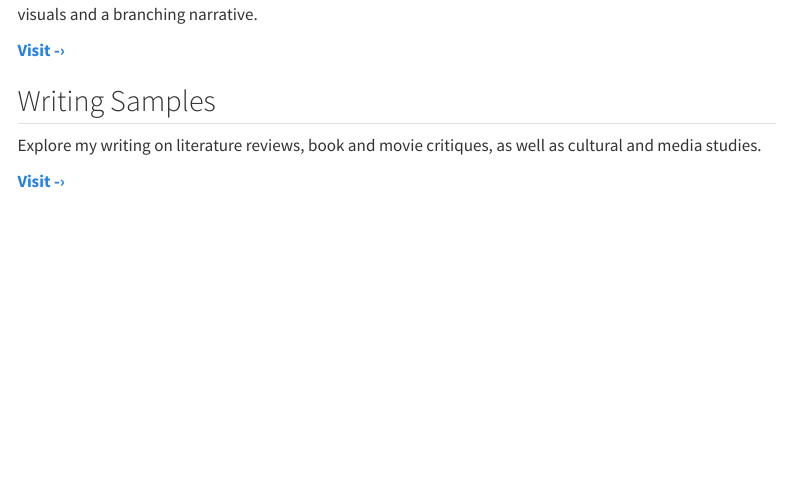
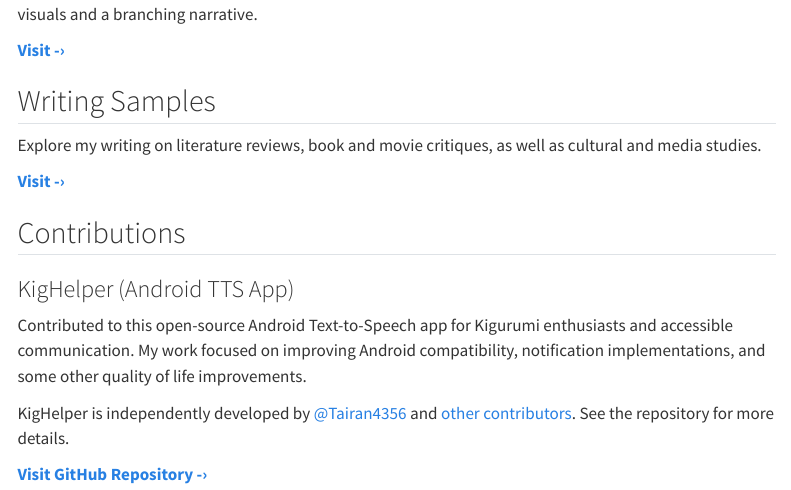
Before and after one commit to yulexun/portfolio_quarto_site, a Quarto document (index.qmd): the page in a window 1100 px wide, from 400 px down. Rendered offline with R 4.5, knitr and Pandoc in place of Quarto, with nearby package versions; menus at the side of the page are left out.

Commit message:
updated projects main page

```diff
--- a/index.qmd
+++ b/index.qmd
@@ -23,3 +23,13 @@ A proof-of-concept interactive novel inspired by Emily Short's Galatea. Built wi
 Explore my writing on literature reviews, book and movie critiques, as well as cultural and media studies.
 
 **[Visit -›](posts/writingsamples.qmd)**
+
+## Contributions
+
+### KigHelper (Android TTS App)
+
+Contributed to this open-source Android Text-to-Speech app for Kigurumi enthusiasts and accessible communication. My work focused on improving Android compatibility, notification implementations, and some other quality of life improvements.
+
+KigHelper is independently developed by [@Tairan4356](https://github.com/Tairan4356) and [other contributors](https://github.com/Tairan4356/KigHelper/graphs/contributors). See the repository for more details.
+
+**[Visit GitHub Repository -›](https://github.com/Tairan4356/KigHelper)**
```
